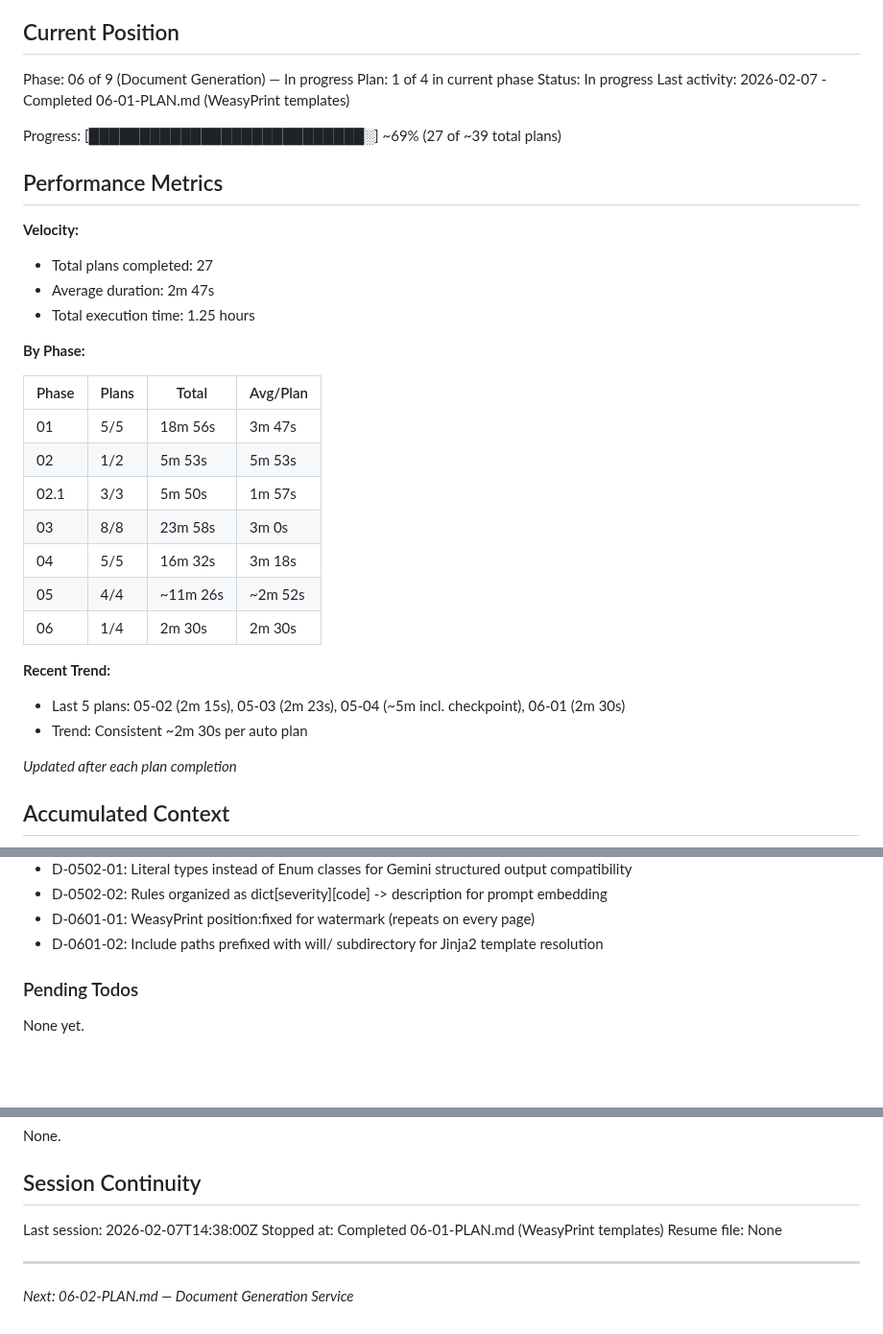
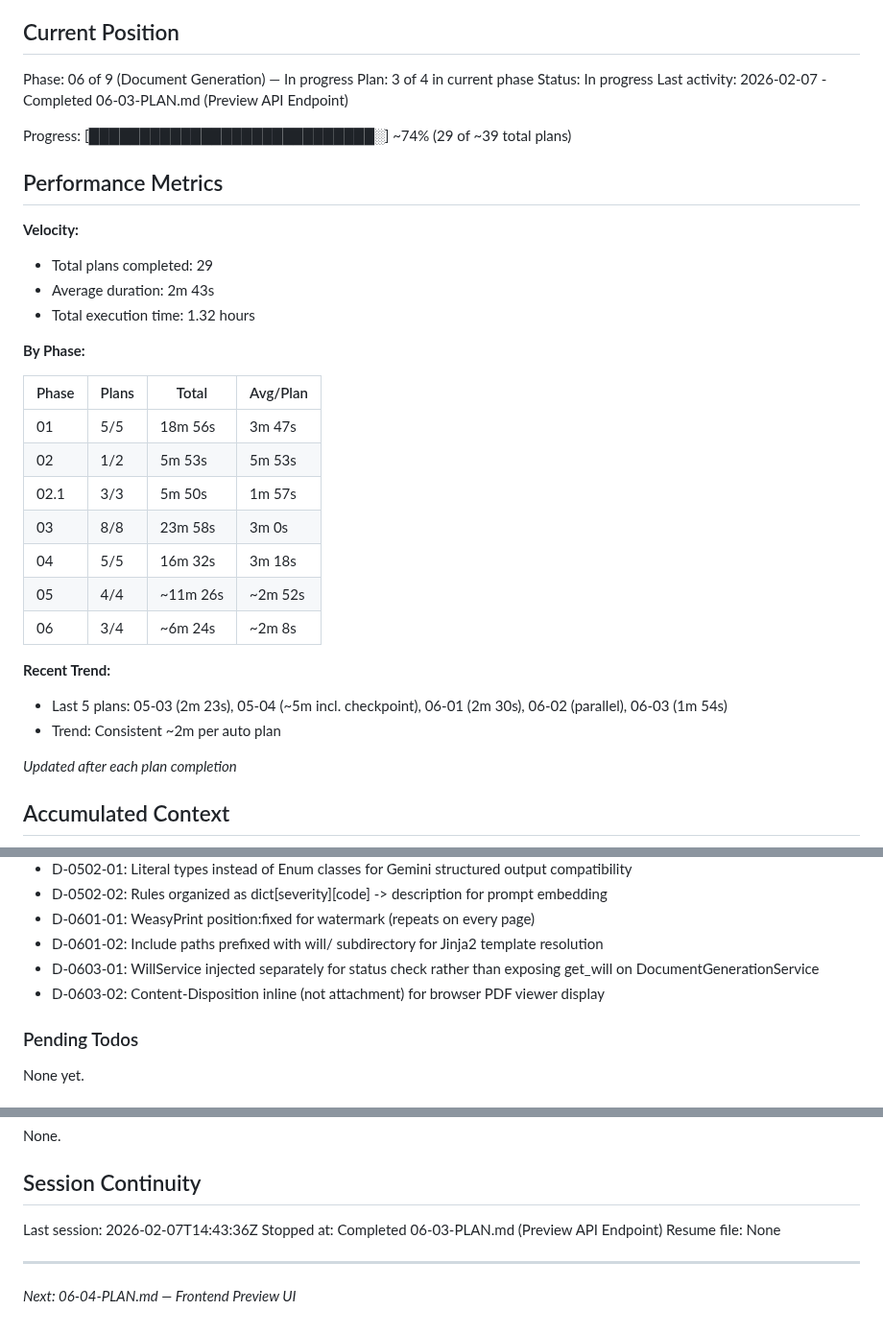
Before and after one commit to yourdesigncoza/wdi, a Markdown page: .planning/STATE.md, 3 parts joined by grey strips. Shown at 96% size. Rendered like a GitHub page; blank space fills up the shorter version.

Commit message:
docs(06-03): complete preview API endpoint plan
Tasks completed: 2/2
- Create document API endpoint with disclaimer and status gating
- Register document router in main.py

SUMMARY: .planning/phases/06-document-generation/06-03-SUMMARY.md

Generated by John @ YourDesign.co.za

```diff
--- a/.planning/STATE.md
+++ b/.planning/STATE.md
@@ -10,18 +10,18 @@ See: .planning/PROJECT.md (updated 2026-02-05)
 ## Current Position
 
 Phase: 06 of 9 (Document Generation) — In progress
-Plan: 1 of 4 in current phase
+Plan: 3 of 4 in current phase
 Status: In progress
-Last activity: 2026-02-07 - Completed 06-01-PLAN.md (WeasyPrint templates)
+Last activity: 2026-02-07 - Completed 06-03-PLAN.md (Preview API Endpoint)
 
-Progress: [███████████████████████████░] ~69% (27 of ~39 total plans)
+Progress: [████████████████████████████░] ~74% (29 of ~39 total plans)
 
 ## Performance Metrics
 
 **Velocity:**
-- Total plans completed: 27
-- Average duration: 2m 47s
-- Total execution time: 1.25 hours
+- Total plans completed: 29
+- Average duration: 2m 43s
+- Total execution time: 1.32 hours
 
 **By Phase:**
 
@@ -33,11 +33,11 @@ Progress: [███████████████████████
 | 03 | 8/8 | 23m 58s | 3m 0s |
 | 04 | 5/5 | 16m 32s | 3m 18s |
 | 05 | 4/4 | ~11m 26s | ~2m 52s |
-| 06 | 1/4 | 2m 30s | 2m 30s |
+| 06 | 3/4 | ~6m 24s | ~2m 8s |
 
 **Recent Trend:**
-- Last 5 plans: 05-02 (2m 15s), 05-03 (2m 23s), 05-04 (~5m incl. checkpoint), 06-01 (2m 30s)
-- Trend: Consistent ~2m 30s per auto plan
+- Last 5 plans: 05-03 (2m 23s), 05-04 (~5m incl. checkpoint), 06-01 (2m 30s), 06-02 (parallel), 06-03 (1m 54s)
+- Trend: Consistent ~2m per auto plan
 
 *Updated after each plan completion*
 
@@ -93,6 +93,8 @@ Recent decisions affecting current work:
 - D-0502-02: Rules organized as dict[severity][code] -> description for prompt embedding
 - D-0601-01: WeasyPrint position:fixed for watermark (repeats on every page)
 - D-0601-02: Include paths prefixed with will/ subdirectory for Jinja2 template resolution
+- D-0603-01: WillService injected separately for status check rather than exposing get_will on DocumentGenerationService
+- D-0603-02: Content-Disposition inline (not attachment) for browser PDF viewer display
 
 ### Pending Todos
 
@@ -125,9 +127,9 @@ None.
 
 ## Session Continuity
 
-Last session: 2026-02-07T14:38:00Z
-Stopped at: Completed 06-01-PLAN.md (WeasyPrint templates)
+Last session: 2026-02-07T14:43:36Z
+Stopped at: Completed 06-03-PLAN.md (Preview API Endpoint)
 Resume file: None
 
 ---
-*Next: 06-02-PLAN.md — Document Generation Service*
+*Next: 06-04-PLAN.md — Frontend Preview UI*
```
Also changed, not shown: 1 other file.
